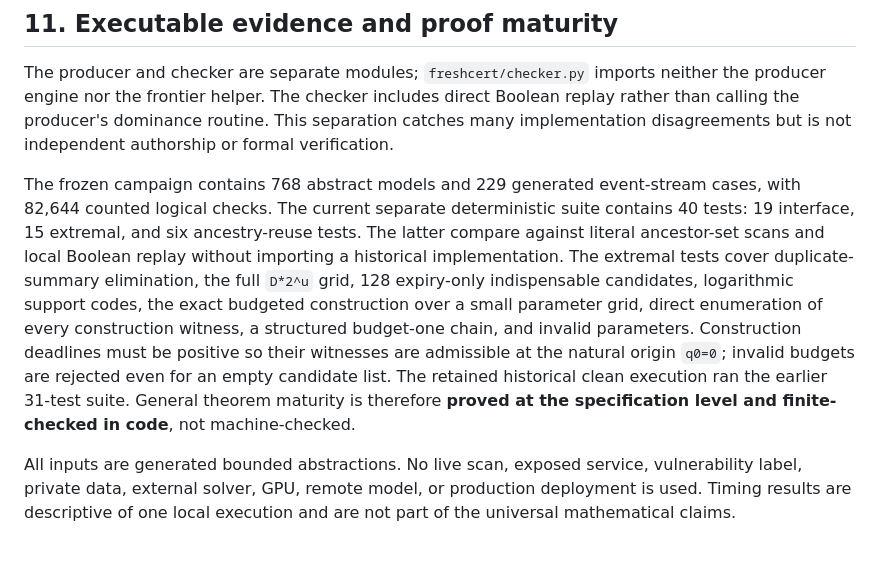
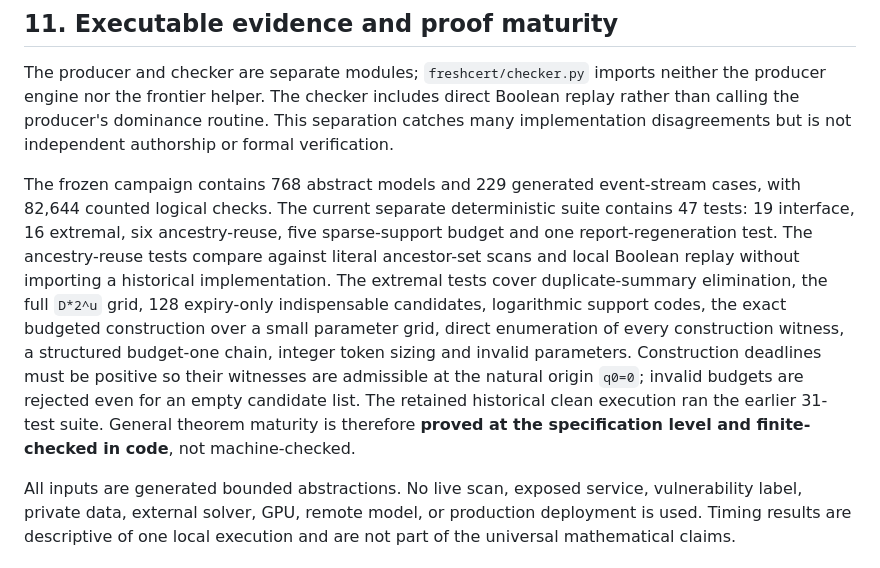
Before and after one commit to Haoyi-Zhang/ServiceFresh, a Markdown page: docs/semantics-and-proofs.md, the part around the change. GitHub-like rendering.

Commit message:
Align source-count and captured-execution descriptions

```diff
--- a/docs/semantics-and-proofs.md
+++ b/docs/semantics-and-proofs.md
@@ -195,6 +195,6 @@ The bootstrap requires the complete independent prefix and one classification pe
 
 The producer and checker are separate modules; `freshcert/checker.py` imports neither the producer engine nor the frontier helper. The checker includes direct Boolean replay rather than calling the producer's dominance routine. This separation catches many implementation disagreements but is not independent authorship or formal verification.
 
-The frozen campaign contains 768 abstract models and 229 generated event-stream cases, with 82,644 counted logical checks. The current separate deterministic suite contains 40 tests: 19 interface, 15 extremal, and six ancestry-reuse tests. The latter compare against literal ancestor-set scans and local Boolean replay without importing a historical implementation. The extremal tests cover duplicate-summary elimination, the full `D*2^u` grid, 128 expiry-only indispensable candidates, logarithmic support codes, the exact budgeted construction over a small parameter grid, direct enumeration of every construction witness, a structured budget-one chain, and invalid parameters. Construction deadlines must be positive so their witnesses are admissible at the natural origin `q0=0`; invalid budgets are rejected even for an empty candidate list. The retained historical clean execution ran the earlier 31-test suite. General theorem maturity is therefore **proved at the specification level and finite-checked in code**, not machine-checked.
+The frozen campaign contains 768 abstract models and 229 generated event-stream cases, with 82,644 counted logical checks. The current separate deterministic suite contains 47 tests: 19 interface, 16 extremal, six ancestry-reuse, five sparse-support budget and one report-regeneration test. The ancestry-reuse tests compare against literal ancestor-set scans and local Boolean replay without importing a historical implementation. The extremal tests cover duplicate-summary elimination, the full `D*2^u` grid, 128 expiry-only indispensable candidates, logarithmic support codes, the exact budgeted construction over a small parameter grid, direct enumeration of every construction witness, a structured budget-one chain, integer token sizing and invalid parameters. Construction deadlines must be positive so their witnesses are admissible at the natural origin `q0=0`; invalid budgets are rejected even for an empty candidate list. The retained historical clean execution ran the earlier 31-test suite. General theorem maturity is therefore **proved at the specification level and finite-checked in code**, not machine-checked.
 
 All inputs are generated bounded abstractions. No live scan, exposed service, vulnerability label, private data, external solver, GPU, remote model, or production deployment is used. Timing results are descriptive of one local execution and are not part of the universal mathematical claims.
```
